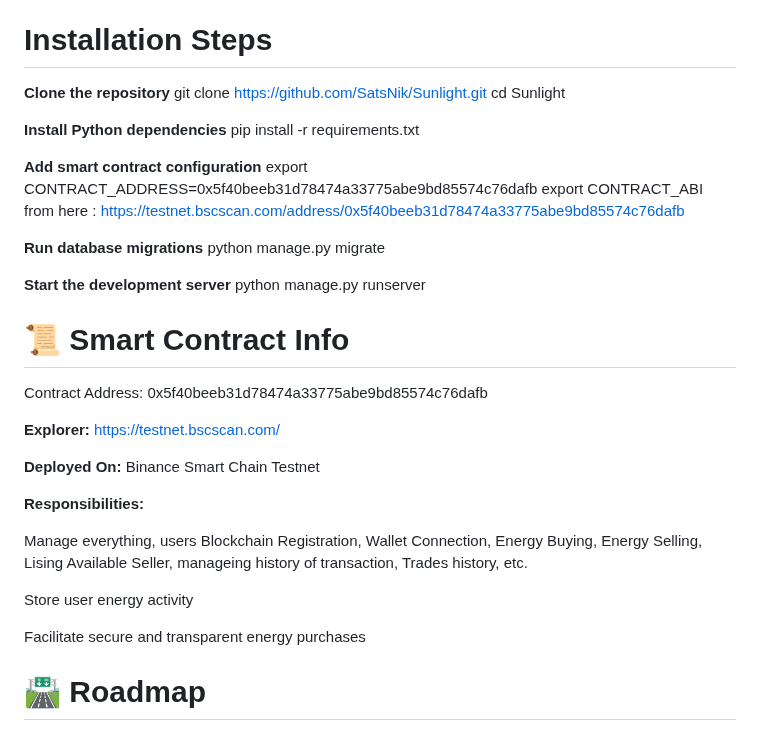
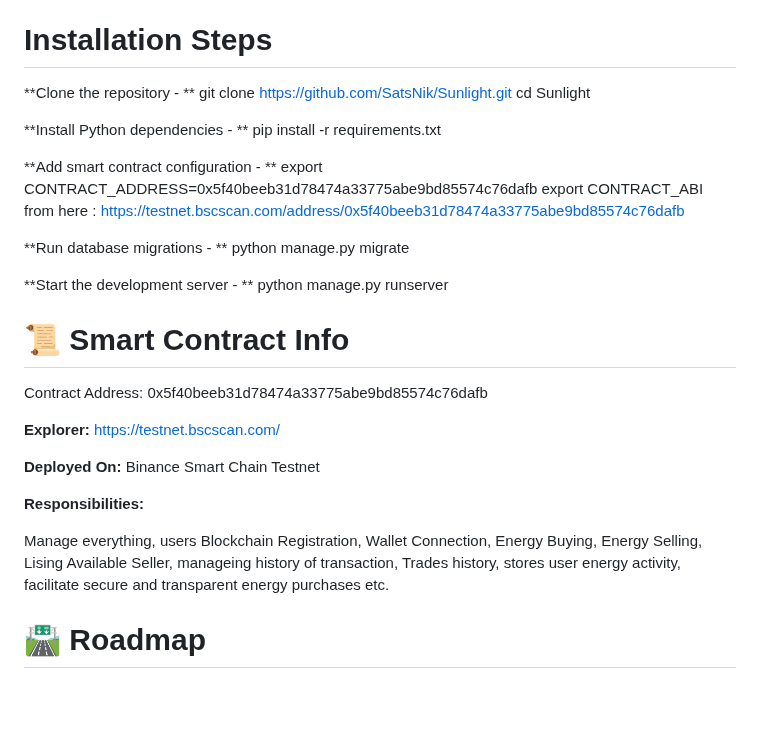
Before and after one commit to SatsNik/Sunlight, a Markdown page: README.md, the part around the change. Rendered like a GitHub page; blank space fills up the shorter version.

```diff
--- a/README.md
+++ b/README.md
@@ -102,21 +102,21 @@ Node.js & npm
 MetaMask (with BSC Testnet configured)
 
 # Installation Steps
-**Clone the repository**
+**Clone the repository - **
 git clone https://github.com/SatsNik/Sunlight.git
 cd Sunlight
 
-**Install Python dependencies**
+**Install Python dependencies - **
 pip install -r requirements.txt
 
-**Add smart contract configuration**
+**Add smart contract configuration - **
 export CONTRACT_ADDRESS=0x5f40beeb31d78474a33775abe9bd85574c76dafb
 export CONTRACT_ABI from here : https://testnet.bscscan.com/address/0x5f40beeb31d78474a33775abe9bd85574c76dafb
 
-**Run database migrations**
+**Run database migrations - **
 python manage.py migrate
 
-**Start the development server**
+**Start the development server - **
 python manage.py runserver
 
 # 📜 Smart Contract Info
@@ -128,11 +128,7 @@ Contract Address: 0x5f40beeb31d78474a33775abe9bd85574c76dafb
 
 **Responsibilities:**
 
-Manage everything, users Blockchain Registration, Wallet Connection, Energy Buying, Energy Selling, Lising Available Seller, manageing history of transaction, Trades history, etc.
-
-Store user energy activity
-
-Facilitate secure and transparent energy purchases
+Manage everything, users Blockchain Registration, Wallet Connection, Energy Buying, Energy Selling, Lising Available Seller, manageing history of transaction, Trades history, stores user energy activity, facilitate secure and transparent energy purchases etc.
 
 # 🛣️ Roadmap
  Smart contract upgradeability
```
